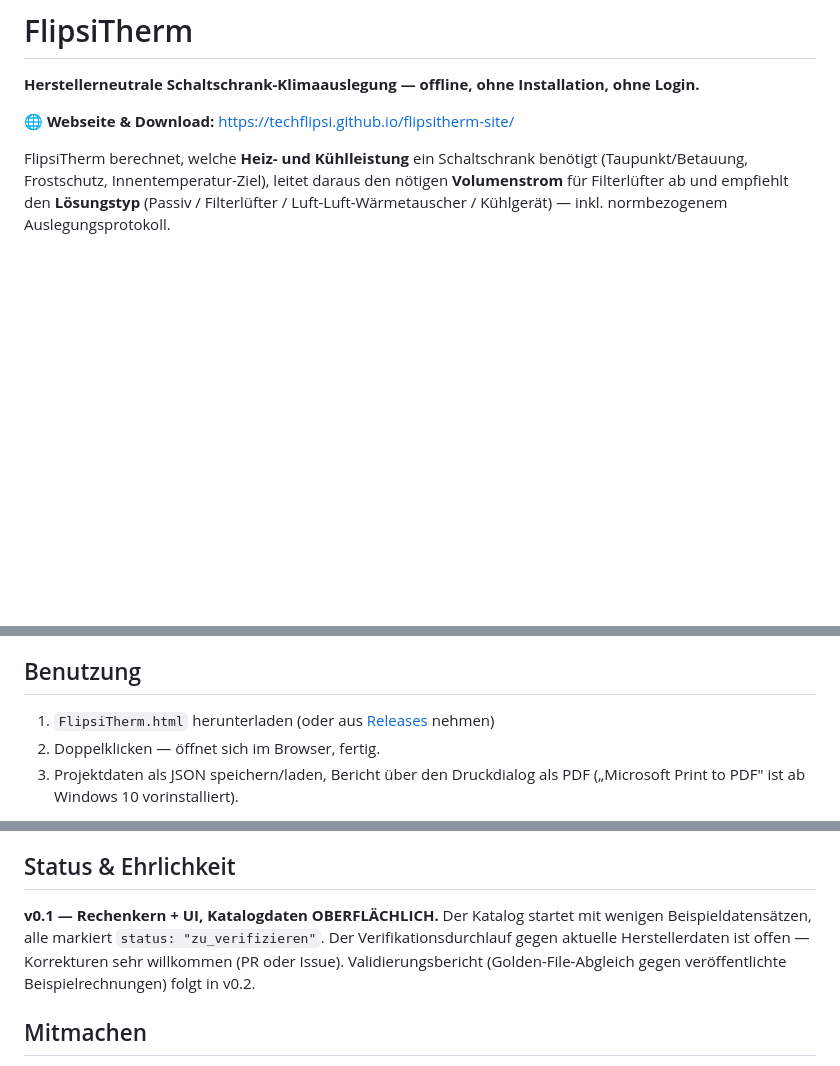
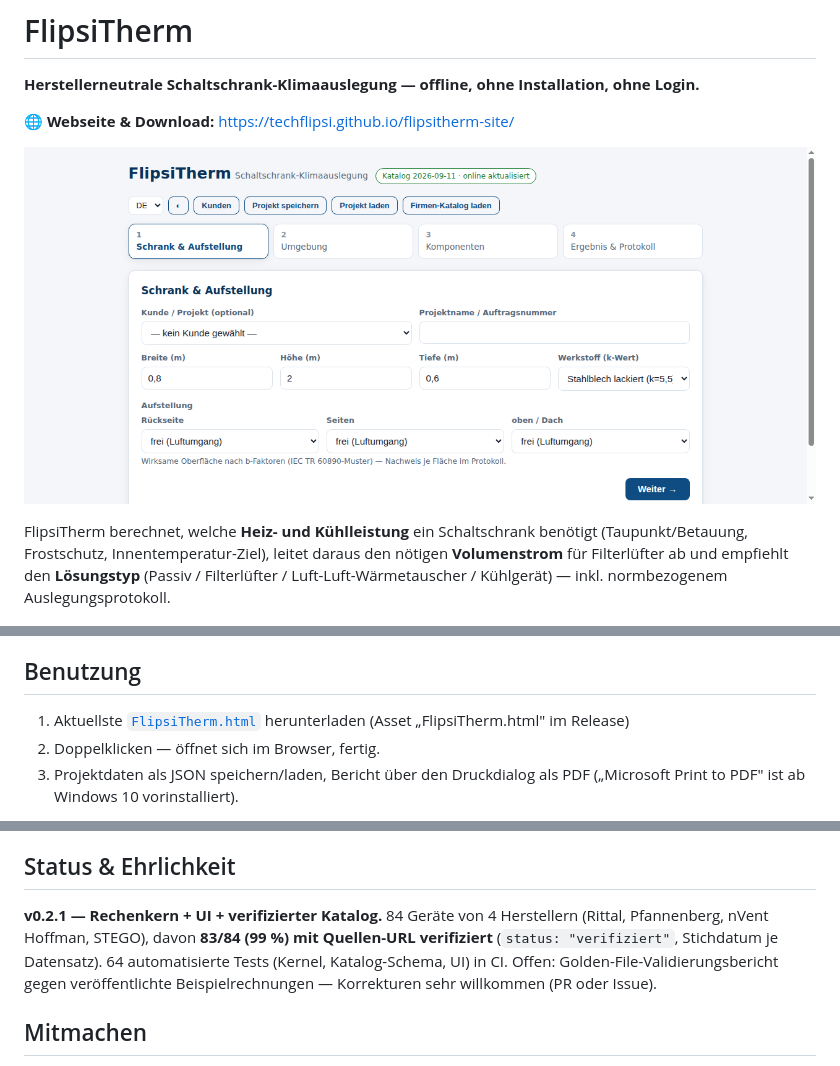
Before and after one commit to TechFlipsi/FlipsiTherm, a Markdown page: README.md, 3 parts joined by grey strips. GitHub-like rendering; pictures changed too: docs/screenshot-app.png (added); blank space fills up the shorter version.

Commit message:
README: App-Screenshot, Direkt-Download-Link, Status auf v0.2.1 aktualisiert (84 Geräte, 83/84 verifiziert, 64 Tests)

```diff
--- a/README.md
+++ b/README.md
@@ -3,6 +3,8 @@
 **Herstellerneutrale Schaltschrank-Klimaauslegung — offline, ohne Installation, ohne Login.**
 
 🌐 **Webseite & Download:** https://techflipsi.github.io/flipsitherm-site/
+
+![FlipsiTherm App](docs/screenshot-app.png)
 
 FlipsiTherm berechnet, welche **Heiz- und Kühlleistung** ein Schaltschrank benötigt
 (Taupunkt/Betauung, Frostschutz, Innentemperatur-Ziel), leitet daraus den nötigen
@@ -27,7 +29,7 @@ Cloud-gebunden, login-pflichtig und empfehlen nur Eigenprodukte. FlipsiTherm ist
 
 ## Benutzung
 
-1. `FlipsiTherm.html` herunterladen (oder aus [Releases](../../releases) nehmen)
+1. Aktuellste [`FlipsiTherm.html`](https://github.com/TechFlipsi/FlipsiTherm/releases/latest) herunterladen (Asset „FlipsiTherm.html" im Release)
 2. Doppelklicken — öffnet sich im Browser, fertig.
 3. Projektdaten als JSON speichern/laden, Bericht über den Druckdialog als PDF
    („Microsoft Print to PDF" ist ab Windows 10 vorinstalliert).
@@ -68,11 +70,11 @@ im Protokoll je Ergebniszeile ausgewiesen (Formel + Quelle). Grundmodell:
 
 ## Status & Ehrlichkeit
 
-**v0.1 — Rechenkern + UI, Katalogdaten OBERFLÄCHLICH.** Der Katalog startet mit
-wenigen Beispieldatensätzen, alle markiert `status: "zu_verifizieren"`. Der
-Verifikationsdurchlauf gegen aktuelle Herstellerdaten ist offen — Korrekturen sehr
-willkommen (PR oder Issue). Validierungsbericht (Golden-File-Abgleich gegen
-veröffentlichte Beispielrechnungen) folgt in v0.2.
+**v0.2.1 — Rechenkern + UI + verifizierter Katalog.** 84 Geräte von 4 Herstellern
+(Rittal, Pfannenberg, nVent Hoffman, STEGO), davon **83/84 (99 %) mit Quellen-URL
+verifiziert** (`status: "verifiziert"`, Stichdatum je Datensatz). 64 automatisierte
+Tests (Kernel, Katalog-Schema, UI) in CI. Offen: Golden-File-Validierungsbericht
+gegen veröffentlichte Beispielrechnungen — Korrekturen sehr willkommen (PR oder Issue).
 
 ## Mitmachen
 
```
